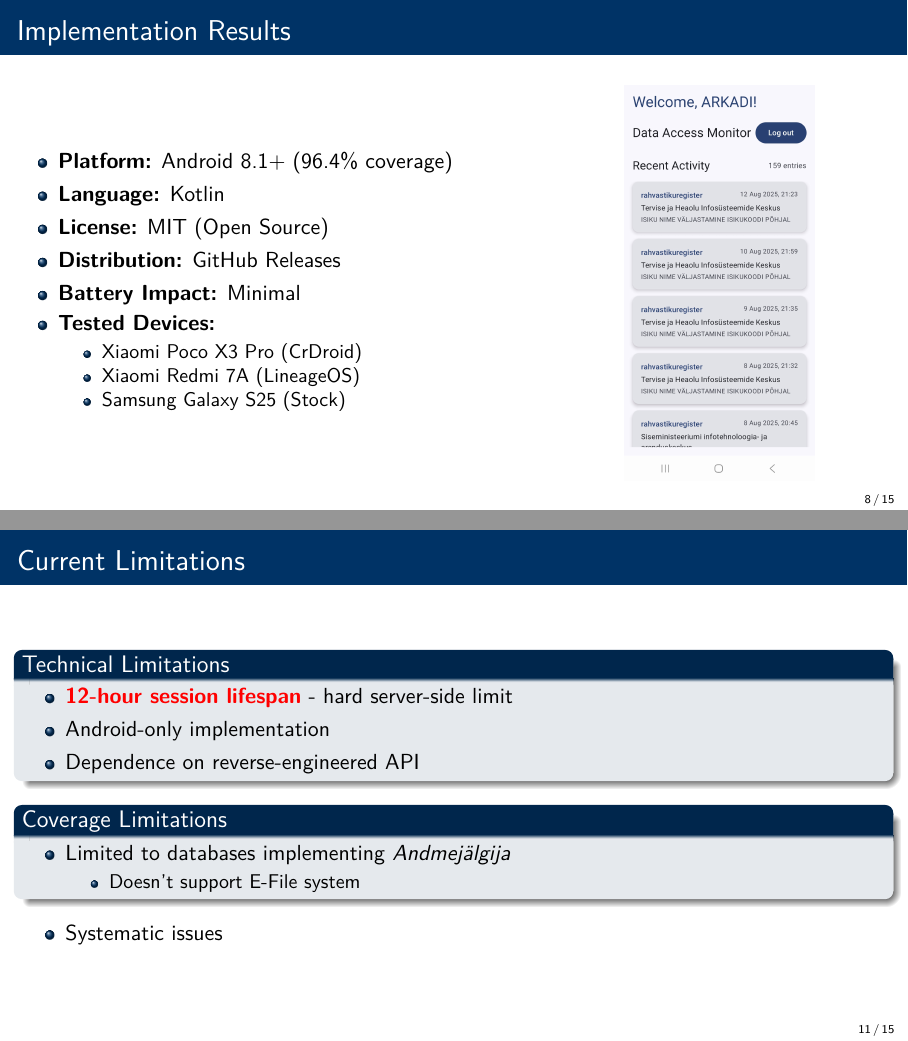
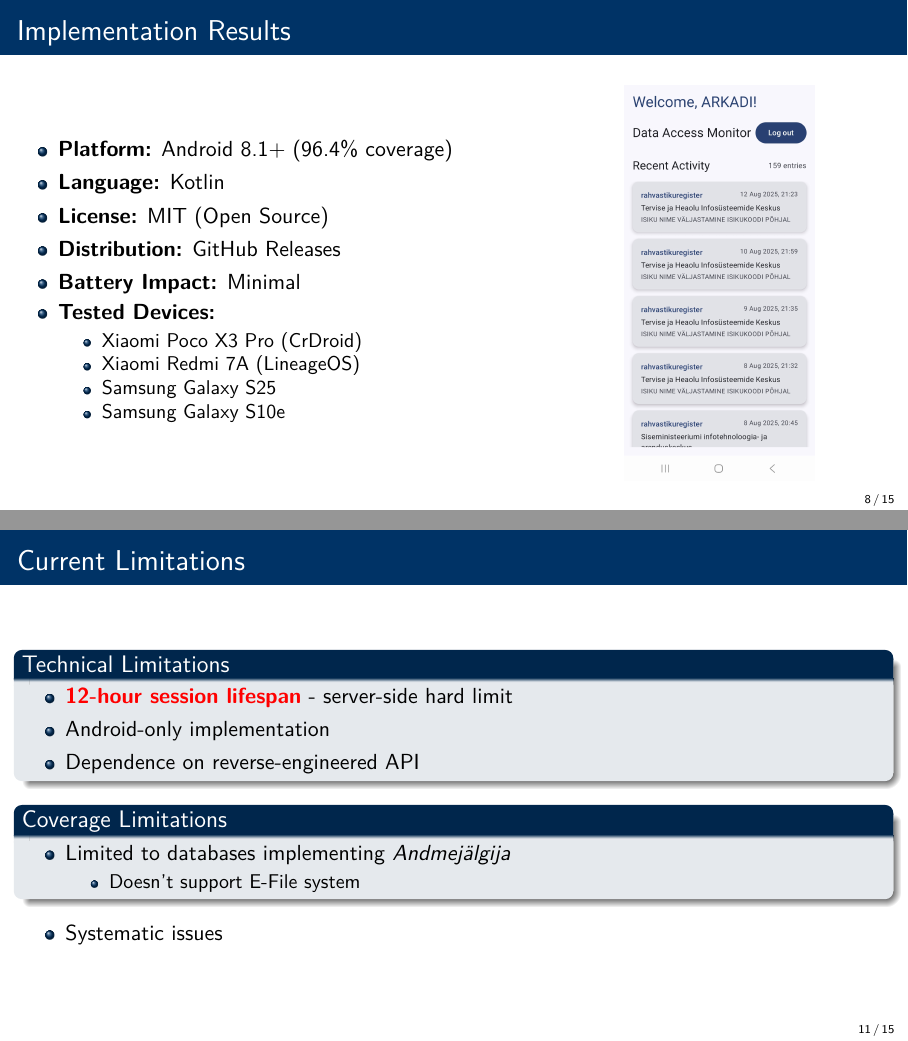
Before and after one commit to ArkadSt/data-access-notifier-thesis, LaTeX slides (defense-presentation/defense-presentation.tex): pages 8 and 11 of 15, joined at a grey line. Compiled offline with XeLaTeX.

Commit message:
add galaxy s10e

```diff
--- a/defense-presentation/defense-presentation.tex
+++ b/defense-presentation/defense-presentation.tex
@@ -226,7 +226,8 @@ Supervisor: Daniel Würsch, MSc
     \begin{itemize}
         \item Xiaomi Poco X3 Pro (CrDroid)
         \item Xiaomi Redmi 7A (LineageOS)
-        \item Samsung Galaxy S25 (Stock)
+        \item Samsung Galaxy S25
+        \item Samsung Galaxy S10e
     \end{itemize}
 \end{itemize}
 \end{column}
@@ -284,7 +285,7 @@ Supervisor: Daniel Würsch, MSc
 \frametitle{Current Limitations}
 \begin{block}{Technical Limitations}
 \begin{itemize}
-    \item \textcolor{red}{\textbf{12-hour session lifespan}} - hard server-side limit
+    \item \textcolor{red}{\textbf{12-hour session lifespan}} - server-side hard limit
     \item Android-only implementation
     \item Dependence on reverse-engineered API
 \end{itemize}
```
Also changed, not shown: defense-presentation/defense-presentation.pdf.
